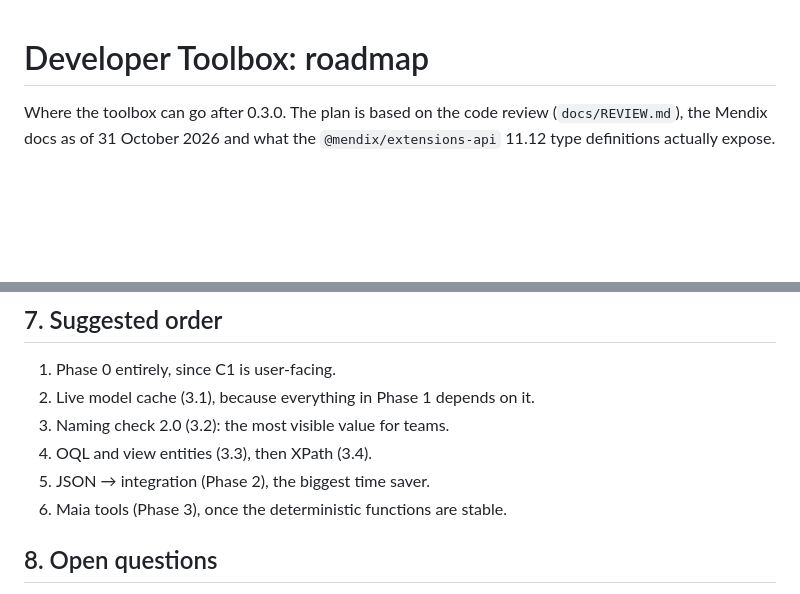
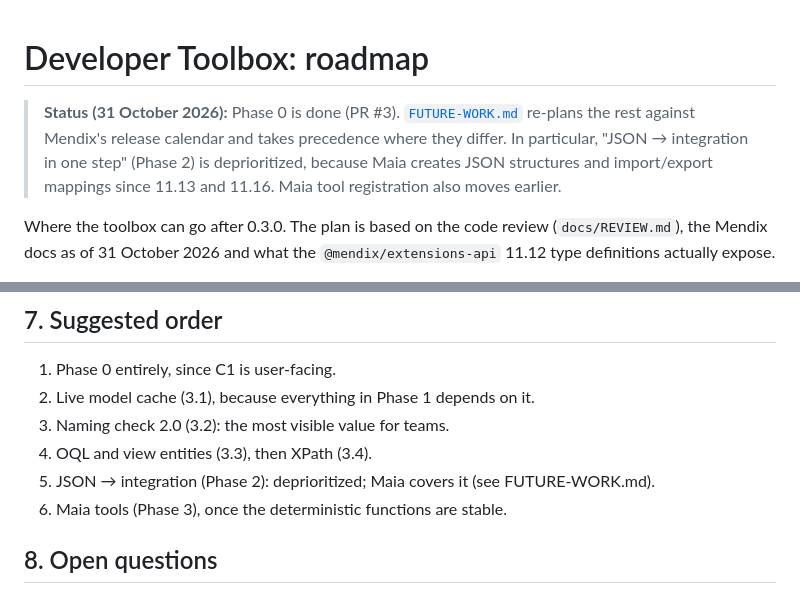
Before and after one commit to StoneworxNL/mendix-dev-toolbox, a Markdown page: docs/ROADMAP.md, 2 parts joined by grey strips. Drawn GitHub-style; blank space fills up the shorter version.

```diff
--- a/docs/ROADMAP.md
+++ b/docs/ROADMAP.md
@@ -1,4 +1,6 @@
 # Developer Toolbox: roadmap
+
+> **Status (31 October 2026):** Phase 0 is done (PR #3). [`FUTURE-WORK.md`](FUTURE-WORK.md) re-plans the rest against Mendix's release calendar and takes precedence where they differ. In particular, "JSON → integration in one step" (Phase 2) is deprioritized, because Maia creates JSON structures and import/export mappings since 11.13 and 11.16. Maia tool registration also moves earlier.
 
 Where the toolbox can go after 0.3.0. The plan is based on the code review (`docs/REVIEW.md`), the Mendix docs as of 31 October 2026 and what the `@mendix/extensions-api` 11.12 type definitions actually expose.
 
@@ -139,7 +141,7 @@ Constraints to design around:
 2. Live model cache (3.1), because everything in Phase 1 depends on it.
 3. Naming check 2.0 (3.2): the most visible value for teams.
 4. OQL and view entities (3.3), then XPath (3.4).
-5. JSON → integration (Phase 2), the biggest time saver.
+5. JSON → integration (Phase 2): deprioritized; Maia covers it (see FUTURE-WORK.md).
 6. Maia tools (Phase 3), once the deterministic functions are stable.
 
 ## 8. Open questions
```
Also changed, not shown: docs/FUTURE-WORK.md (added, +249 -0 lines), docs/REVIEW.md (+2 -0 lines).
